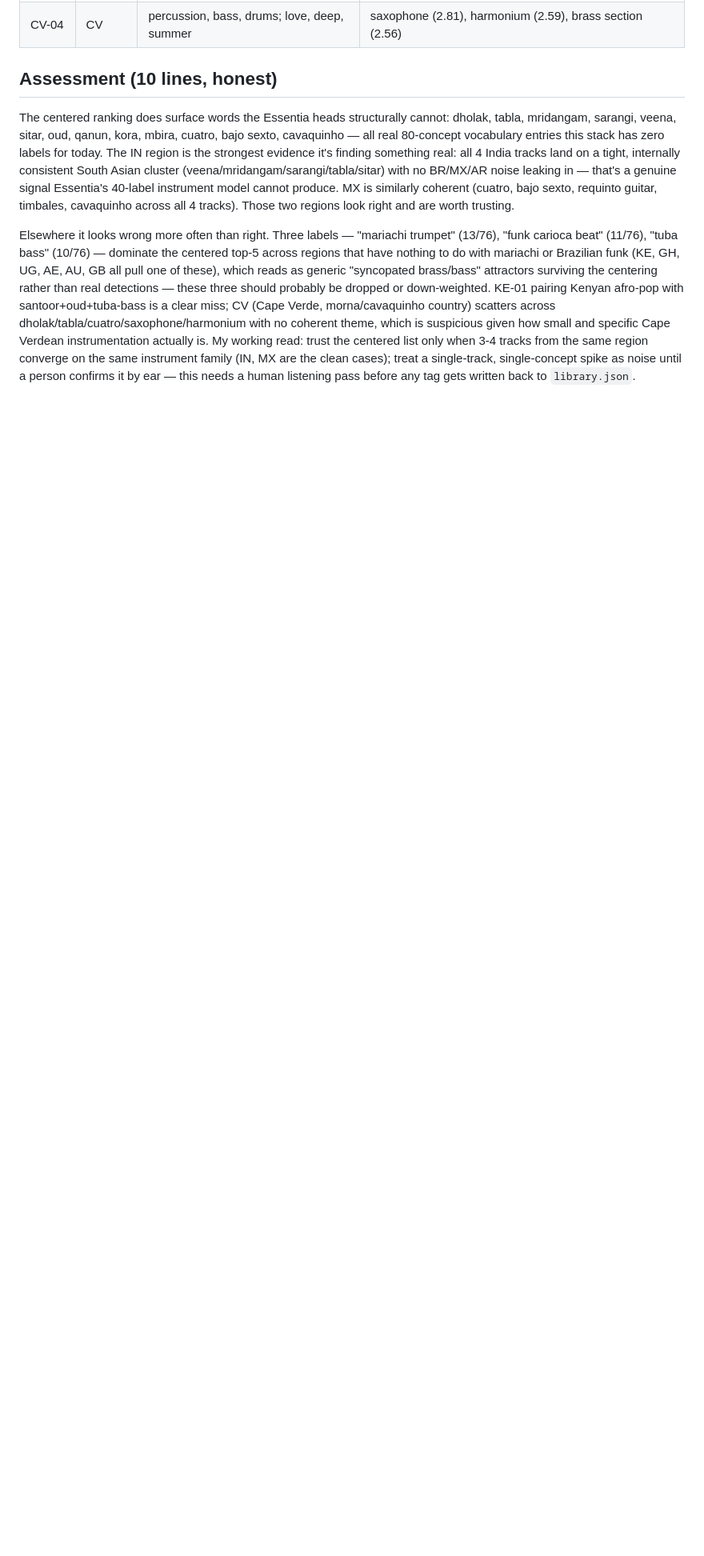
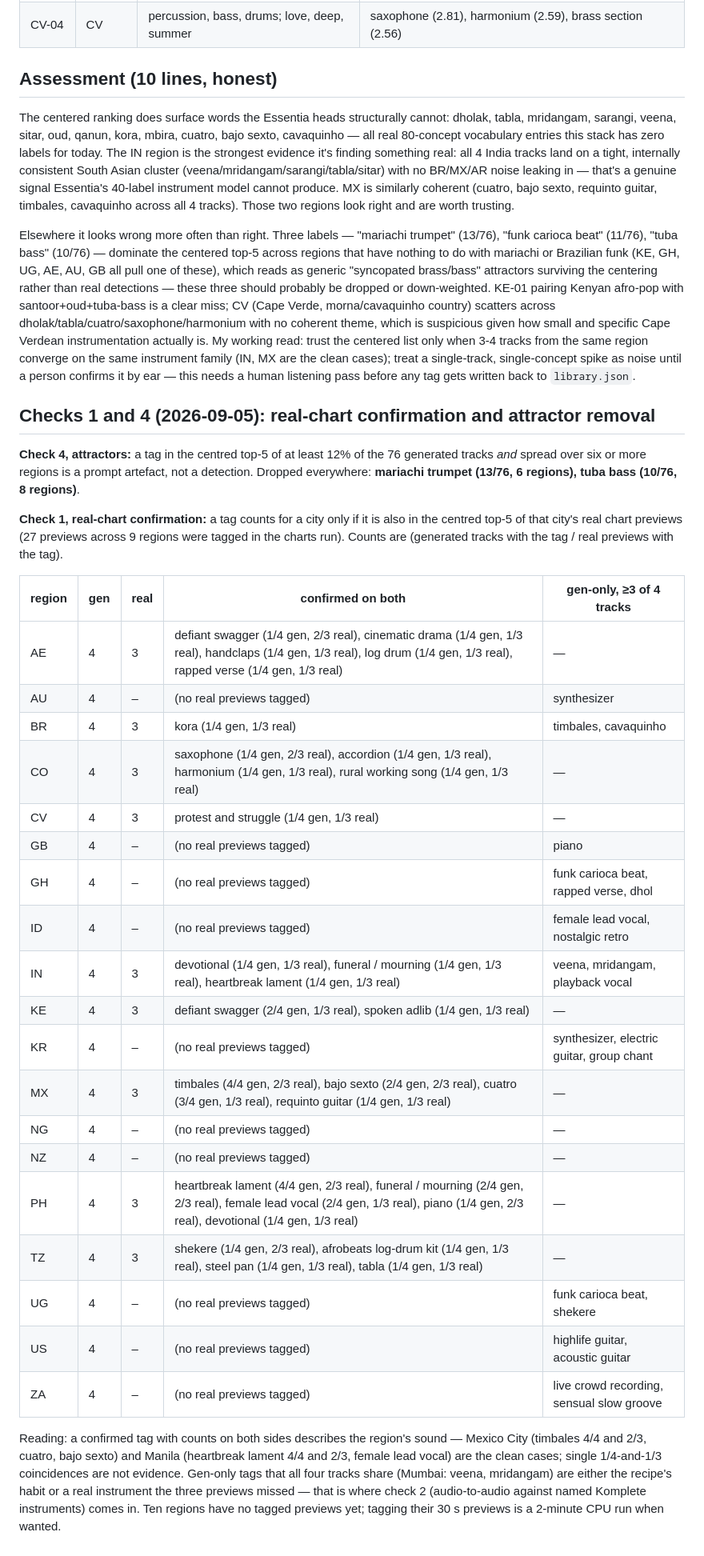
Before and after one commit to kalamishere/hisia, a Markdown page: src/research/LOCAL_TAGS.md, the part around the change. Shown at 80% size. Rendered like a GitHub page; blank space fills up the shorter version.

Commit message:
research: real-chart confirmation and attractor check for the zero-shot tags
Co-Authored-By: Claude Fable 5.1 <noreply@anthropic.com>

```diff
--- a/src/research/LOCAL_TAGS.md
+++ b/src/research/LOCAL_TAGS.md
@@ -124,3 +124,33 @@ trust the centered list only when 3-4 tracks from the same region converge on th
 family (IN, MX are the clean cases); treat a single-track, single-concept spike as noise until a
 person confirms it by ear — this needs a human listening pass before any tag gets written back to
 `library.json`.
+
+## Checks 1 and 4 (2026-09-05): real-chart confirmation and attractor removal
+
+**Check 4, attractors:** a tag in the centred top-5 of at least 12% of the 76 generated tracks *and* spread over six or more regions is a prompt artefact, not a detection. Dropped everywhere: **mariachi trumpet (13/76, 6 regions), tuba bass (10/76, 8 regions)**.
+
+**Check 1, real-chart confirmation:** a tag counts for a city only if it is also in the centred top-5 of that city's real chart previews (27 previews across 9 regions were tagged in the charts run). Counts are (generated tracks with the tag / real previews with the tag).
+
+| region | gen | real | confirmed on both | gen-only, ≥3 of 4 tracks |
+|---|---|---|---|---|
+| AE | 4 | 3 | defiant swagger (1/4 gen, 2/3 real), cinematic drama (1/4 gen, 1/3 real), handclaps (1/4 gen, 1/3 real), log drum (1/4 gen, 1/3 real), rapped verse (1/4 gen, 1/3 real) | — |
+| AU | 4 | – | (no real previews tagged) | synthesizer |
+| BR | 4 | 3 | kora (1/4 gen, 1/3 real) | timbales, cavaquinho |
+| CO | 4 | 3 | saxophone (1/4 gen, 2/3 real), accordion (1/4 gen, 1/3 real), harmonium (1/4 gen, 1/3 real), rural working song (1/4 gen, 1/3 real) | — |
+| CV | 4 | 3 | protest and struggle (1/4 gen, 1/3 real) | — |
+| GB | 4 | – | (no real previews tagged) | piano |
+| GH | 4 | – | (no real previews tagged) | funk carioca beat, rapped verse, dhol |
+| ID | 4 | – | (no real previews tagged) | female lead vocal, nostalgic retro |
+| IN | 4 | 3 | devotional (1/4 gen, 1/3 real), funeral / mourning (1/4 gen, 1/3 real), heartbreak lament (1/4 gen, 1/3 real) | veena, mridangam, playback vocal |
+| KE | 4 | 3 | defiant swagger (2/4 gen, 1/3 real), spoken adlib (1/4 gen, 1/3 real) | — |
+| KR | 4 | – | (no real previews tagged) | synthesizer, electric guitar, group chant |
+| MX | 4 | 3 | timbales (4/4 gen, 2/3 real), bajo sexto (2/4 gen, 2/3 real), cuatro (3/4 gen, 1/3 real), requinto guitar (1/4 gen, 1/3 real) | — |
+| NG | 4 | – | (no real previews tagged) | — |
+| NZ | 4 | – | (no real previews tagged) | — |
+| PH | 4 | 3 | heartbreak lament (4/4 gen, 2/3 real), funeral / mourning (2/4 gen, 2/3 real), female lead vocal (2/4 gen, 1/3 real), piano (1/4 gen, 2/3 real), devotional (1/4 gen, 1/3 real) | — |
+| TZ | 4 | 3 | shekere (1/4 gen, 2/3 real), afrobeats log-drum kit (1/4 gen, 1/3 real), steel pan (1/4 gen, 1/3 real), tabla (1/4 gen, 1/3 real) | — |
+| UG | 4 | – | (no real previews tagged) | funk carioca beat, shekere |
+| US | 4 | – | (no real previews tagged) | highlife guitar, acoustic guitar |
+| ZA | 4 | – | (no real previews tagged) | live crowd recording, sensual slow groove |
+
+Reading: a confirmed tag with counts on both sides describes the region's sound — Mexico City (timbales 4/4 and 2/3, cuatro, bajo sexto) and Manila (heartbreak lament 4/4 and 2/3, female lead vocal) are the clean cases; single 1/4-and-1/3 coincidences are not evidence. Gen-only tags that all four tracks share (Mumbai: veena, mridangam) are either the recipe's habit or a real instrument the three previews missed — that is where check 2 (audio-to-audio against named Komplete instruments) comes in. Ten regions have no tagged previews yet; tagging their 30 s previews is a 2-minute CPU run when wanted.
```
